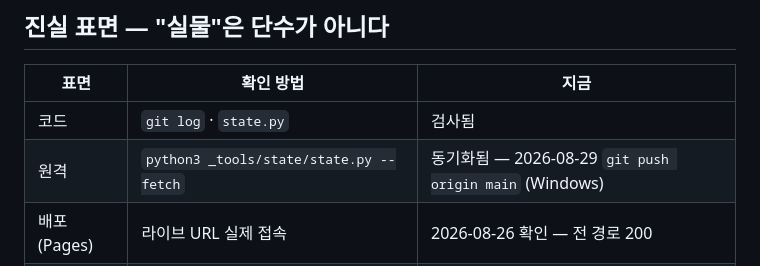
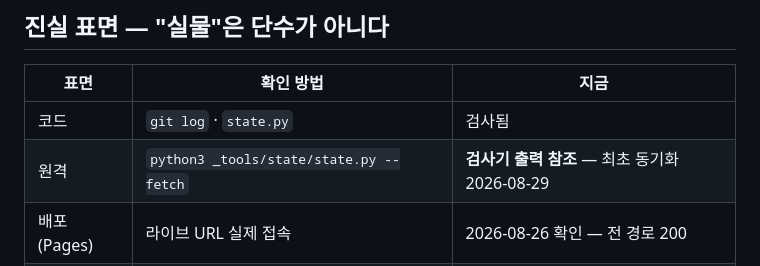
Before and after one commit to daeeunbae-droid/sf-portal, a Markdown page: STATE.md, the part around the change. Rendered like a GitHub page.

Commit message:
STATE: 원격 칸도 검사기 참조로 — 정적 「동기화됨」 표기 제거
19d5818 이 「동기화됨 — 2026-08-29 push」로 적었는데, 이것도 #SFP-014-2b 가
금지한 종류다. 새 커밋이 하나만 생겨도 그 순간 틀린 말이 된다.

「검사기 출력 참조 — 최초 동기화 2026-08-29」로 바꿨다.
지금 무엇이 사실인지는 state.py --fetch 가 그 순간 계산해 보여준다.
날짜는 낡지 않는 사실이라 남긴다.

```diff
--- a/STATE.md
+++ b/STATE.md
@@ -23,7 +23,7 @@ stale_ignore: STATE.md, CLAUDE.md, README.md
 | 표면 | 확인 방법 | 지금 |
 |---|---|---|
 | 코드 | `git log` · `state.py` | 검사됨 |
-| 원격 | `python3 _tools/state/state.py --fetch` | 동기화됨 — 2026-08-29 `git push origin main` (Windows) |
+| 원격 | `python3 _tools/state/state.py --fetch` | **검사기 출력 참조** — 최초 동기화 2026-08-29 |
 | 배포(Pages) | 라이브 URL 실제 접속 | 2026-08-26 확인 — 전 경로 200 |
 | Firebase | 실기기만. `verify.js`는 `memStore`로 떼고 돌림 | **미확인** |
 
```
